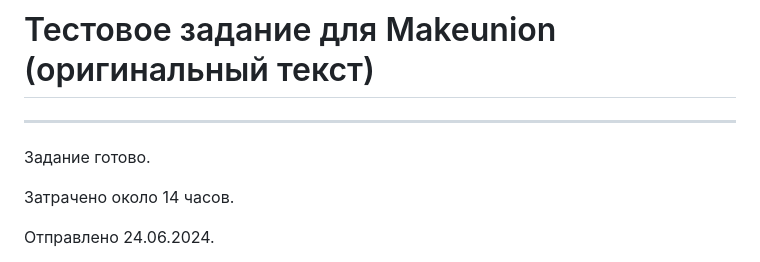
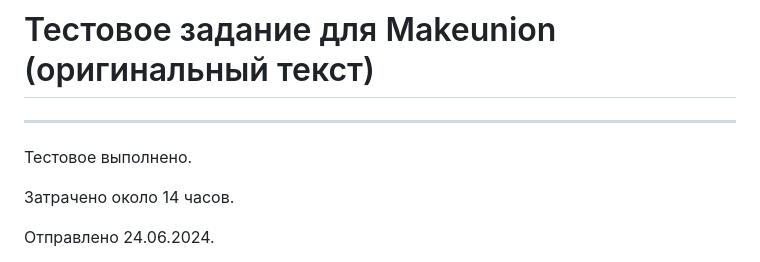
Before and after one commit to Nigilen/makeunion-tt, a Markdown page: README.md, the part around the change. Drawn GitHub-style.

```diff
--- a/README.md
+++ b/README.md
@@ -2,7 +2,7 @@
 
 ---
 
-Задание готово.
+Тестовое выполнено.
 
 Затрачено около 14 часов.
 
```
